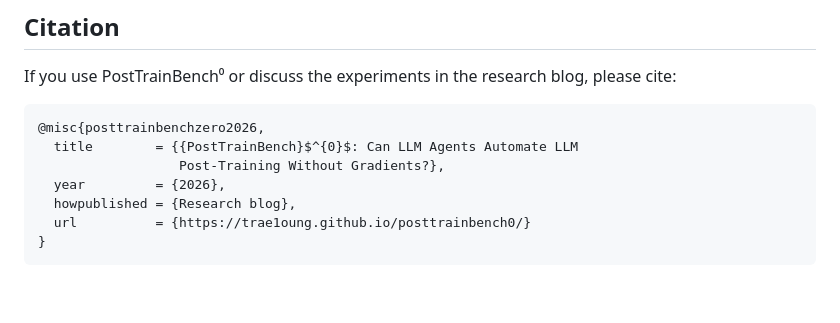
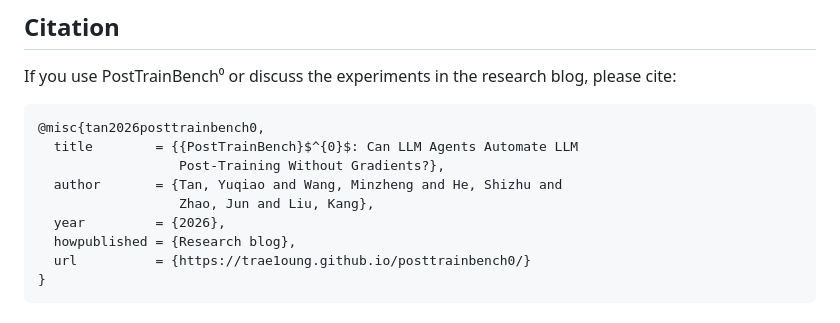
Before and after one commit to Trae1ounG/PostTrainBench0, a Markdown page: README.md, the part around the change. Drawn GitHub-style; blank space fills up the shorter version.

Commit message:
docs: align README citation authors

````diff
--- a/README.md
+++ b/README.md
@@ -196,9 +196,11 @@ If you use PostTrainBench⁰ or discuss the experiments in the research blog,
 please cite:
 
 ```bibtex
-@misc{posttrainbenchzero2026,
+@misc{tan2026posttrainbench0,
   title        = {{PostTrainBench}$^{0}$: Can LLM Agents Automate LLM
                   Post-Training Without Gradients?},
+  author       = {Tan, Yuqiao and Wang, Minzheng and He, Shizhu and
+                  Zhao, Jun and Liu, Kang},
   year         = {2026},
   howpublished = {Research blog},
   url          = {https://trae1oung.github.io/posttrainbench0/}
````
